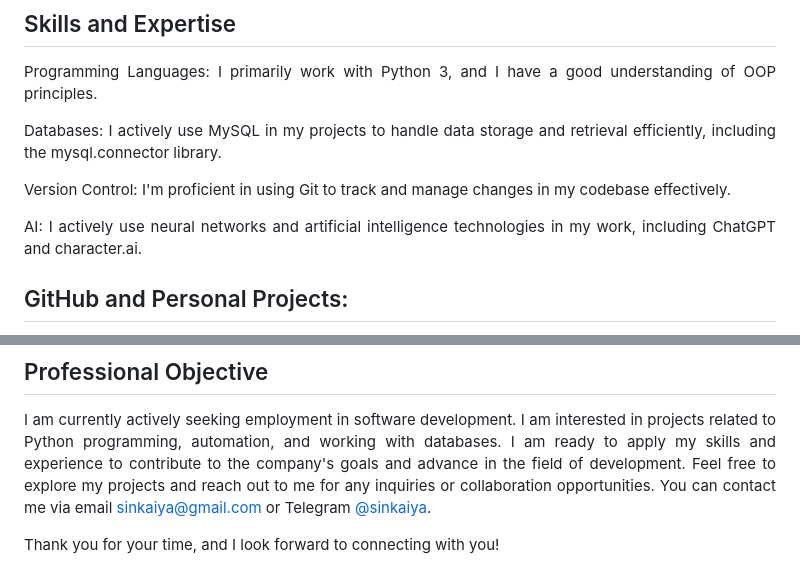
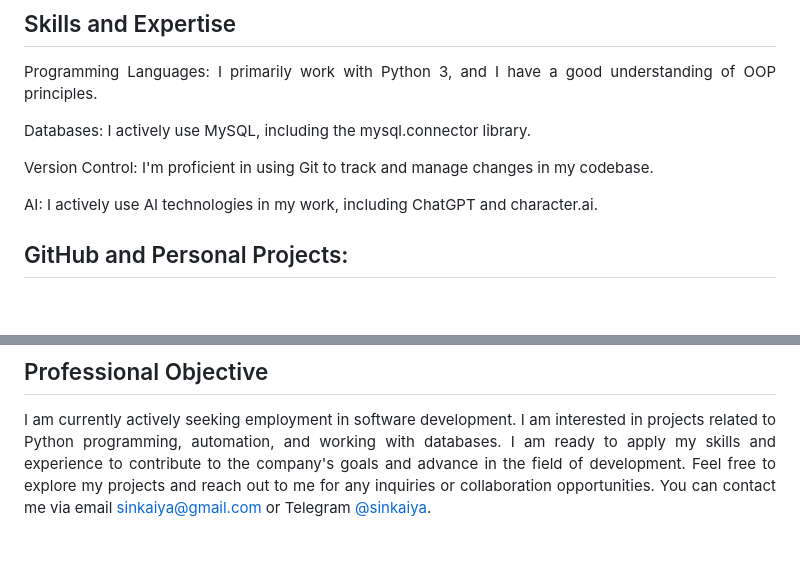
Before and after one commit to Sinkaiya/sinkaiya, a Markdown page: README.md, 2 parts joined by grey strips. Drawn GitHub-style; blank space fills up the shorter version.

Commit message:
Some text changes.

```diff
--- a/README.md
+++ b/README.md
@@ -41,11 +41,11 @@ I'm a 42-year-old self-taught Python developer with a background in medicine. Af
 
 <p align = 'justify'>Programming Languages: I primarily work with Python 3, and I have a good understanding of OOP principles.</p>
 
-<p align = 'justify'>Databases: I actively use MySQL in my projects to handle data storage and retrieval efficiently, including the mysql.connector library.</p>
+<p align = 'justify'>Databases: I actively use MySQL, including the mysql.connector library.</p>
 
-<p align = 'justify'>Version Control: I'm proficient in using Git to track and manage changes in my codebase effectively.</p>
+<p align = 'justify'>Version Control: I'm proficient in using Git to track and manage changes in my codebase.</p>
 
-<p align = 'justify'>AI: I actively use neural networks and artificial intelligence technologies in my work, including ChatGPT and character.ai.</p>
+<p align = 'justify'>AI: I actively use AI technologies in my work, including ChatGPT and character.ai.</p>
 
 ## GitHub and Personal Projects:
 
@@ -70,5 +70,3 @@ I'm a 42-year-old self-taught Python developer with a background in medicine. Af
 ## Professional Objective
 
 <p align = 'justify'>I am currently actively seeking employment in software development. I am interested in projects related to Python programming, automation, and working with databases. I am ready to apply my skills and experience to contribute to the company's goals and advance in the field of development. Feel free to explore my projects and reach out to me for any inquiries or collaboration opportunities. You can contact me via email <a href="mailto:sinkaiya@gmail.com">sinkaiya@gmail.com</a> or Telegram <a href="https://t.me/sinkaiya">@sinkaiya</a>.</p>
-
-<p align = 'justify'>Thank you for your time, and I look forward to connecting with you!<p align = 'justify'>
```
